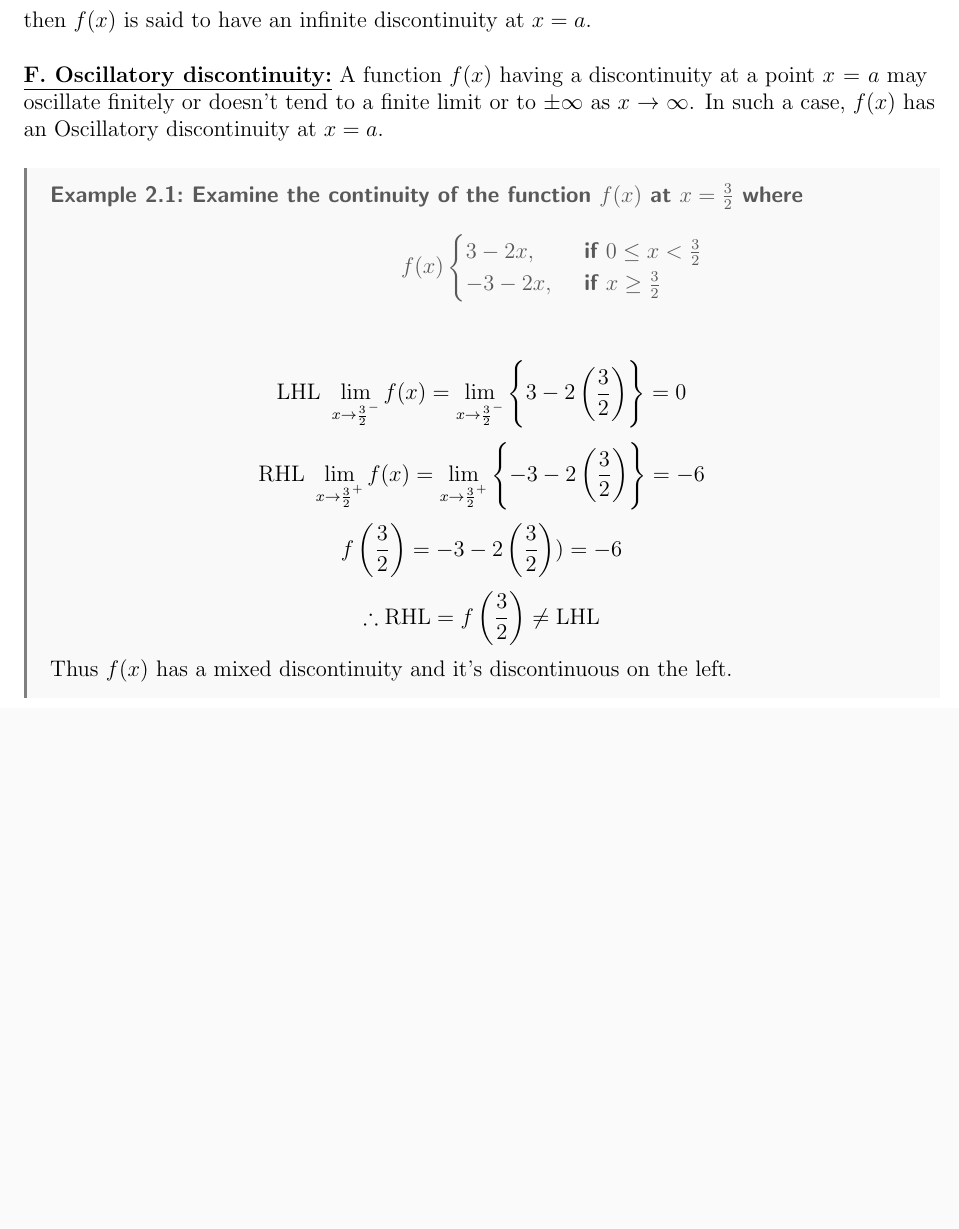
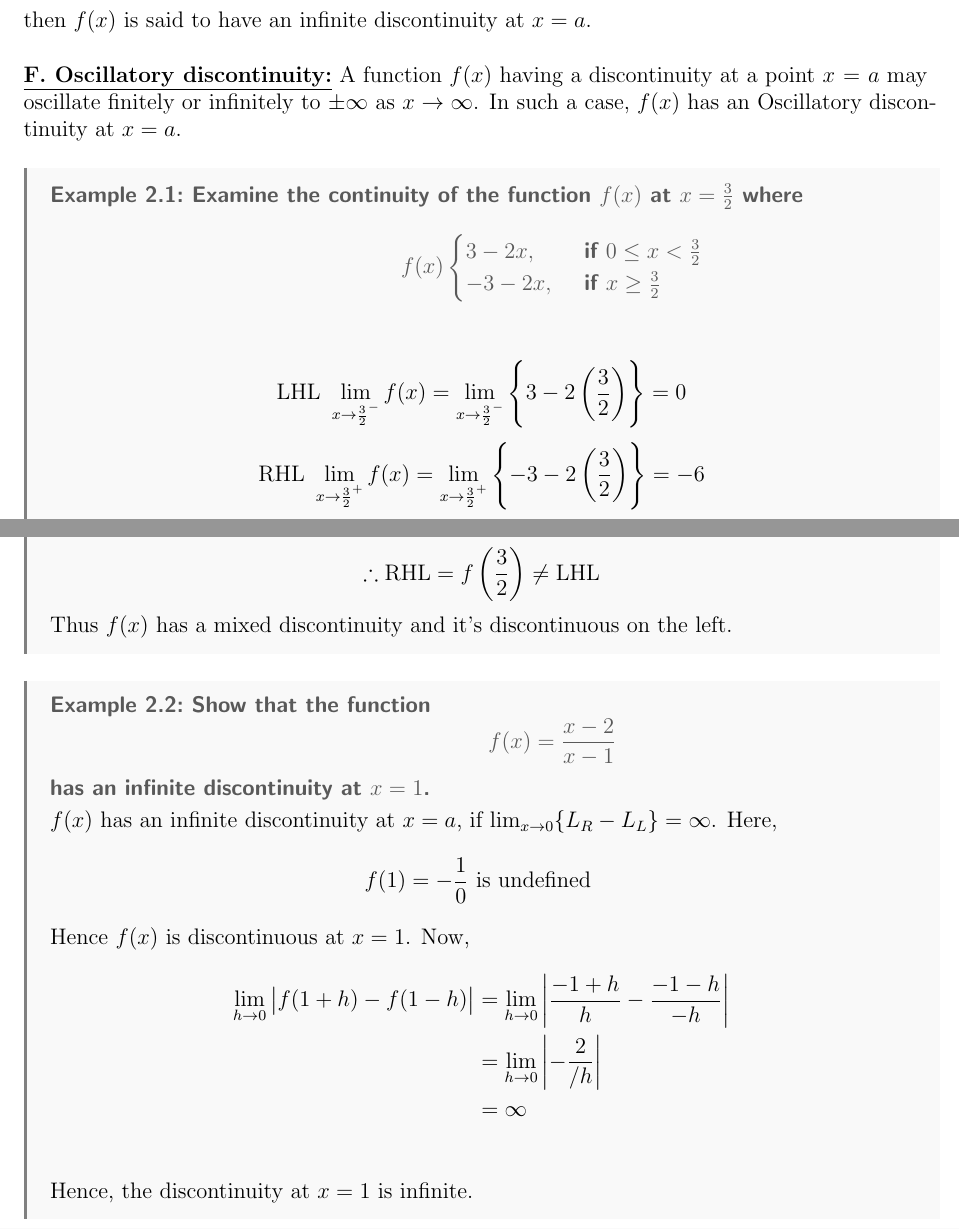
Before and after one commit to Turja-Roy/ETE-Books-and-Notes, a LaTeX document (11/MATH-181/Notes/Calculus.tex, which reads 11/MATH-181/Notes/sections/2-Continuity.tex): part of page 17 of 17 before the commit and two parts of page 17 of 17 after it, the two joined at a grey line, cut so that both start at the same text, the shorter picture padded with empty space. The pictures show the PDF file 11/MATH-181/Notes/Calculus.pdf that the author committed with the source.

Commit message:
Update 2023-02-23 09:18

```diff
--- a/11/MATH-181/Notes/sections/2-Continuity.tex
+++ b/11/MATH-181/Notes/sections/2-Continuity.tex
@@ -183,7 +183,7 @@ If both the limits of $f(x)$ are infinite, the function $f(x)$ has an infinite d
 \] then $f(x)$ is said to have an infinite discontinuity at $x=a$. \\~\\
 
 \underline{\textbf{F. Oscillatory discontinuity:}}
-A function $f(x)$ having a discontinuity at a point $x=a$ may oscillate finitely or doesn't tend to a finite limit or to $\pm \infty$ as $x \to \infty$. In such a case, $f(x)$ has an Oscillatory discontinuity at $x=a$.
+A function $f(x)$ having a discontinuity at a point $x=a$ may oscillate finitely or infinitely to $\pm \infty$ as $x \to \infty$. In such a case, $f(x)$ has an Oscillatory discontinuity at $x=a$.
 
 \begin{example}{Examine the continuity of the function $f(x)$ at $x=\frac{3}{2}$ where
     \begin{equation*}
@@ -201,3 +201,17 @@ A function $f(x)$ having a discontinuity at a point $x=a$ may oscillate finitely
     \[ \therefore \text{RHL} = f\left(\frac{3}{2}\right) \neq \text{LHL} \]
     Thus $f(x)$ has a mixed discontinuity and it's discontinuous on the left.
 \end{example}
+
+\begin{example}{Show that the function \[
+    f(x) = \frac{x-2}{x-1}
+\] has an infinite discontinuity at $x=1$.}
+
+    $f(x)$ has an infinite discontinuity at $x=a$, if &\lim_{x \to 0} \{ L_R - L_L \} = \infty$. Here,
+    \[ f(1) = -\frac{1}{0} \text{ is undefined } \] Hence $f(x)$ is discontinuous at $x=1$. Now,
+    \begin{align*}
+        \lim_{h \to 0} \left| f(1+h) - f(1-h) \right| &= \lim_{h \to 0} \left| \frac{-1+h}{h} - \frac{-1-h}{-h} \right| \\
+        &= \lim_{h \to 0} \left| -\frac{2}{/h} \right| \\
+        &= \infty \\
+    \end{align*}
+    Hence, the discontinuity at $x=1$ is infinite.
+\end{example}
```
Also changed, not shown: 11/MATH-181/Notes/Calculus.pdf.
